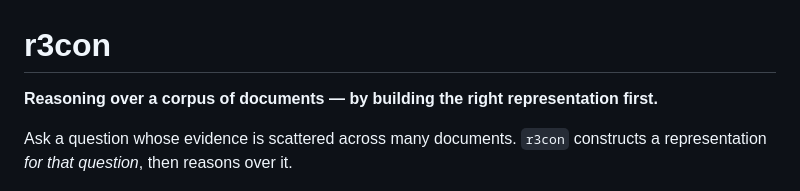
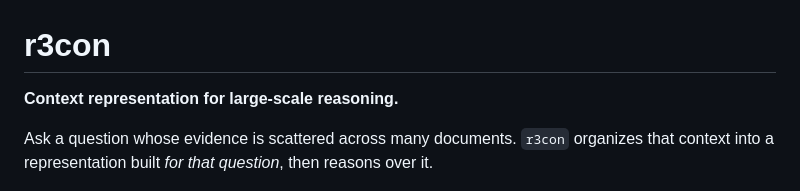
Before and after one commit to michaeltheologitis/r3con, a Markdown page: README.md, the part around the change. Rendered like a GitHub page.

Commit message:
docs: name what r3con is — context representation for large-scale reasoning
The old tagline described the activity ("reasoning over a corpus of documents")
and left the method as a trailing clause. The name of the thing is the
representation: organizing a large context into a form built for the question.

Co-Authored-By: Claude Opus 5 (1M context) <noreply@anthropic.com>

```diff
--- a/README.md
+++ b/README.md
@@ -1,9 +1,9 @@
 # r3con
 
-**Reasoning over a corpus of documents — by building the right representation first.**
+**Context representation for large-scale reasoning.**
 
-Ask a question whose evidence is scattered across many documents. `r3con` constructs a
-representation *for that question*, then reasons over it.
+Ask a question whose evidence is scattered across many documents. `r3con` organizes that
+context into a representation built *for that question*, then reasons over it.
 
 ![How r3con works](docs/r3con.png)
 
```
